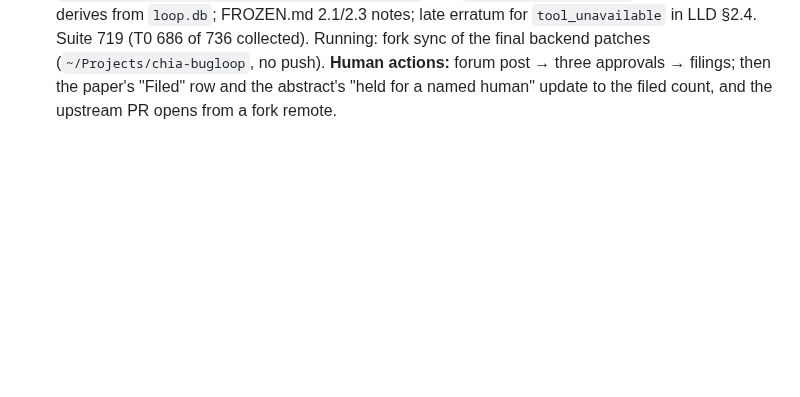
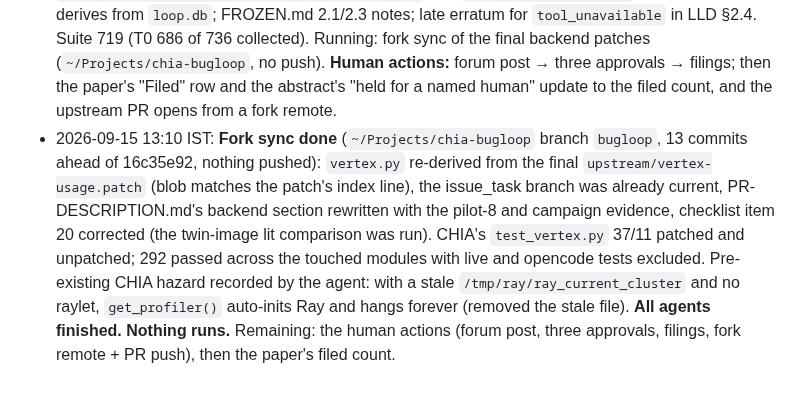
Before and after one commit to DevAbhinav-23/CHIA_Hackathon_2k26, a Markdown page: docs/HANDOFF.md, the part around the change. Drawn GitHub-style; blank space fills up the shorter version.

Commit message:
bugloop: handoff: fork sync done, all agents finished
Co-Authored-By: Claude Fable 5.1 <noreply@anthropic.com>

```diff
--- a/docs/HANDOFF.md
+++ b/docs/HANDOFF.md
@@ -161,3 +161,4 @@ All five design documents are **Approved** (`design/00-README.md` sign-off recor
 - 2026-09-15 11:40 IST: **D-17 merged** (verifier-basis mirror match needs op AND constraint; `--render <run>`; `--report-turns <run>`), then **D-18 found and fixed by the architect**: `_duplicate_of` picked ANY other candidate with the same fingerprint, so two sharing one were each the other's duplicate and none stayed `new` (ten verifier candidates and three invariant assertions collapsed to zero representatives); it now names the EARLIEST candidate and spares it. Suite 719, pushed bab5644. **Rescreen after both fixes:** through the gate with decision `report`: `c-p-a2cb61b8d0aa` (assertion, HWOps.cpp:1995), `c-p-075cf1d70f3a` (`comb.extract` given an aggregate result by the Moore lowering), `c-p-356e9e6e061d` (`llhd.sig.extract` given an aggregate ref) — three distinct fingerprints, all from seed `cc71d34a`'s fix family; the eight other verifier candidates and attempt 1's are their duplicates; the `StorageUniquerSupport.h:180` trio is `fixed_post_pin` after the generic-text rule dropped #9574 (human review), the `APInt.h:121` one stays `fixed_post_pin`. Stage-6 report turns for the two verifier candidates running live now (one-LLM cluster); results re-rendered after. Repair attempt 2: chain diagnosed, did not confirm the repro, no patch.
 - 2026-09-15 12:10 IST: **Stage-6 report turns done** for the two verifier candidates (USD 0.13 + 0.12; titles "[MooreToCore] Prevent emitting comb.extract with non-integer result types during dyn_extract lowering" and "... llhd.sig.extract ..."), results re-rendered, cluster down. **Campaign figures for the paper** (aggregate.py): seeded 9 seeds / 134 probes / 72 parse errors / 10 verifier errors / 5 assertions / 15 candidates / **3 distinct new through the gate** / 9 duplicates / 2 fixed-post-pin (+2 dup) / 0 filed; 55 turns, billed/authorised mean 0.18, max 0.41; USD 44.49 list; 37.7 M of 55.6 M input tokens cached (67.9 %). Mutation 96 seeds / 1,154 mutants / 400 parse errors / 0 firings / USD 0 / 13 min. All live calls of the project: USD 66 list (+ one repair attempt, unobserved, authorised 32.4). **Paper rewritten around the campaign** (§V Results, Table II, abstract, limitations; 4 pages). Agents running: design errata for D-13 to D-18 and contracts 2.3/2.4; fork sync of the final patches. **Human actions now:** forum post; then `python -m circt_bug_loop.approve --db <abs loop.db> approve c-p-a2cb61b8d0aa --by "<name>" --forum-post-url <url> --forum-post-date 2026-09-15`, and the same for `c-p-075cf1d70f3a` and `c-p-356e9e6e061d` (3 per day cap); `url` prints the pre-filled GitHub URL.
 - 2026-09-15 12:50 IST: **Wrap-up landed and pushed (3414099):** design errata rows 61-67 for contracts 2.3/2.4 and D-10 to D-18 (FRD/HLD/LLD); `README.md` (38 lines), `docs/explainer.md` (97), `docs/submission.md` (43, the checklist against 2026-09-21 A³ and 2026-09-24 hackathon deadlines); `analysis/measurements/2026-09-15-campaign-2.md` with `campaign_aggregate.py` so the headline re-derives from `loop.db`; FROZEN.md 2.1/2.3 notes; late erratum for `tool_unavailable` in LLD §2.4. Suite 719 (T0 686 of 736 collected). Running: fork sync of the final backend patches (`~/Projects/chia-bugloop`, no push). **Human actions:** forum post → three approvals → filings; then the paper's "Filed" row and the abstract's "held for a named human" update to the filed count, and the upstream PR opens from a fork remote.
+- 2026-09-15 13:10 IST: **Fork sync done** (`~/Projects/chia-bugloop` branch `bugloop`, 13 commits ahead of 16c35e92, nothing pushed): `vertex.py` re-derived from the final `upstream/vertex-usage.patch` (blob matches the patch's index line), the issue_task branch was already current, PR-DESCRIPTION.md's backend section rewritten with the pilot-8 and campaign evidence, checklist item 20 corrected (the twin-image lit comparison was run). CHIA's `test_vertex.py` 37/11 patched and unpatched; 292 passed across the touched modules with live and opencode tests excluded. Pre-existing CHIA hazard recorded by the agent: with a stale `/tmp/ray/ray_current_cluster` and no raylet, `get_profiler()` auto-inits Ray and hangs forever (removed the stale file). **All agents finished. Nothing runs.** Remaining: the human actions (forum post, three approvals, filings, fork remote + PR push), then the paper's filed count.
```
